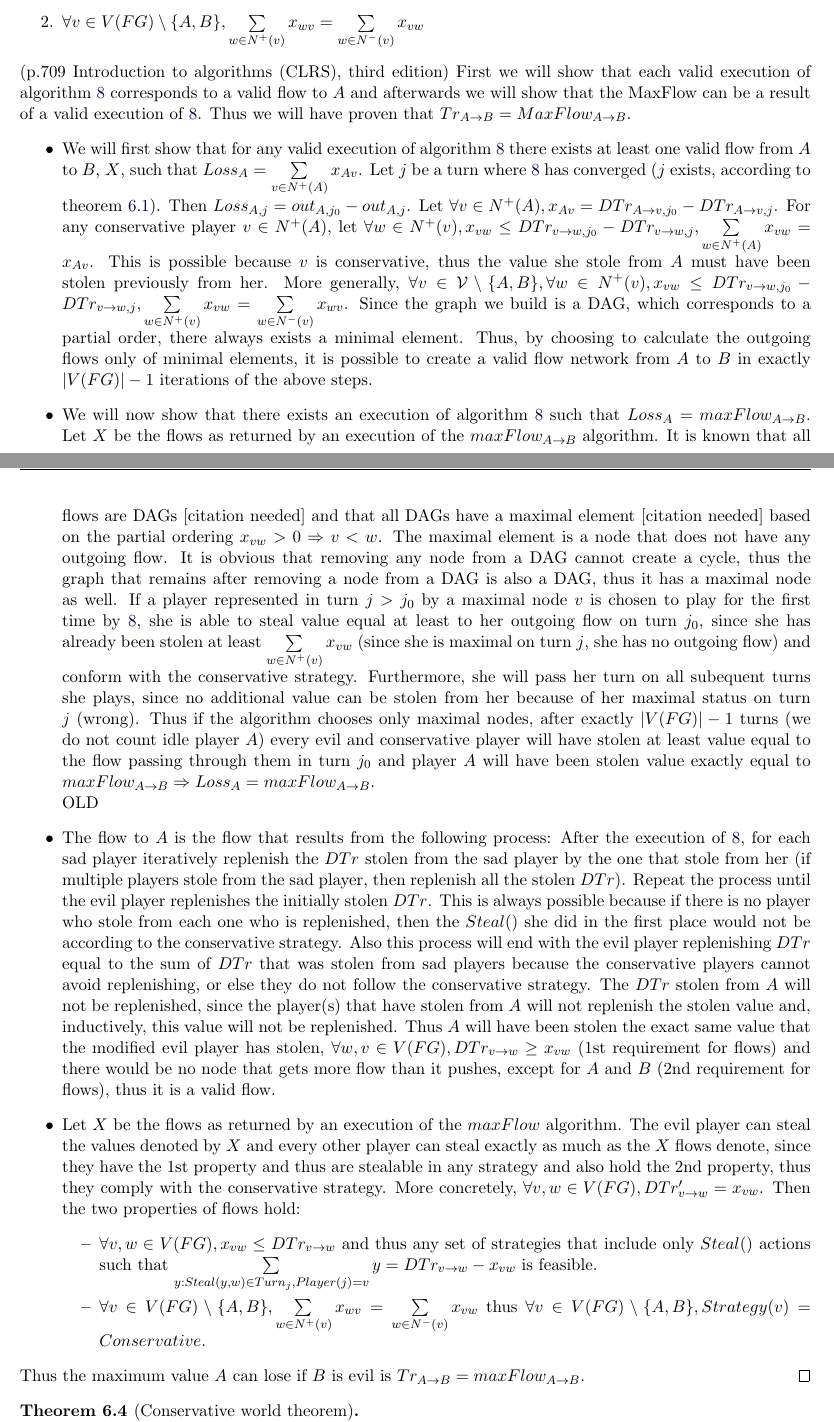
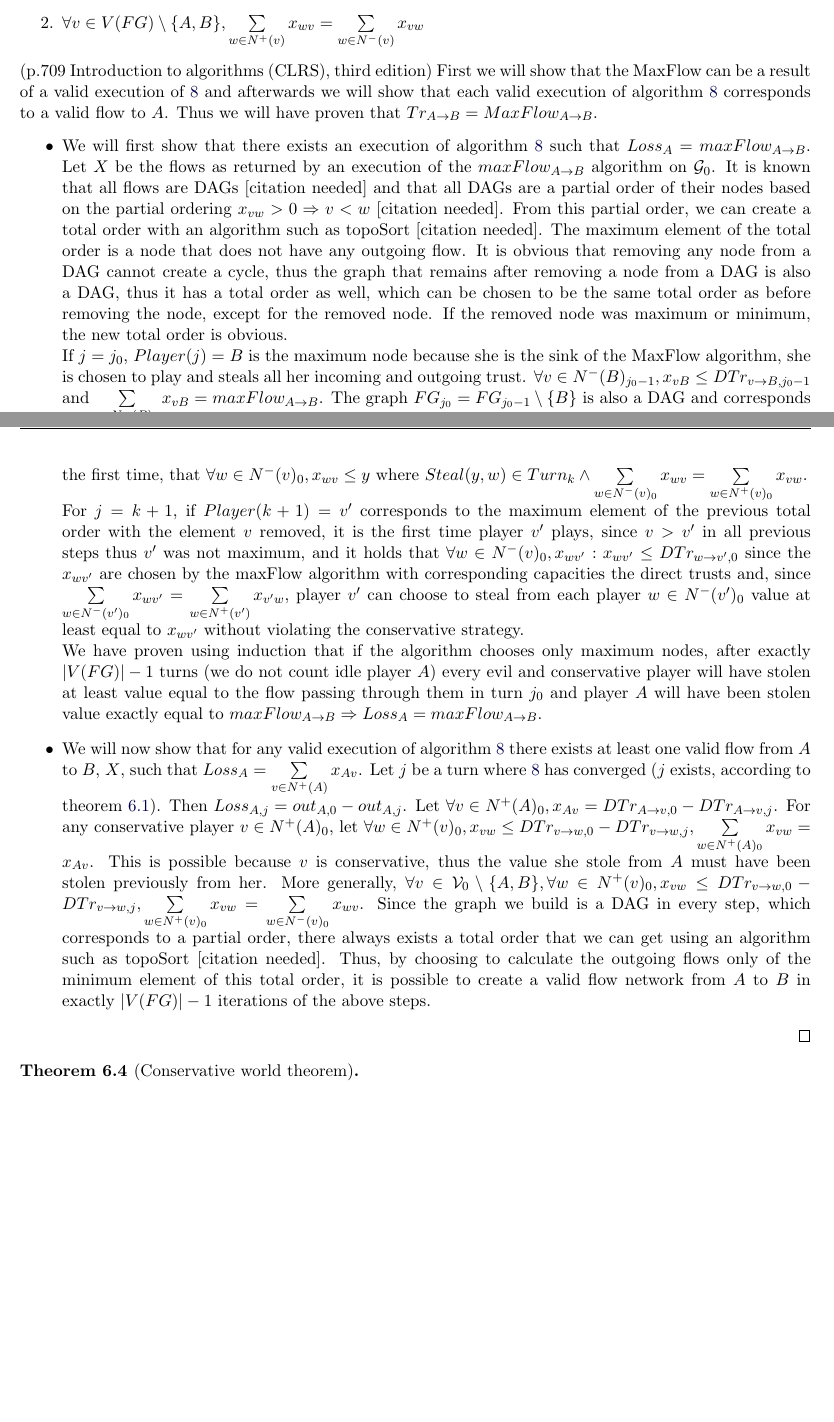
Before and after one commit to decrypto-org/TrustIsRisk, a LaTeX document (paperEng.tex): two parts of pages 9 and 10 of 18, joined at a grey line, cut so that both start at the same text, the shorter picture padded with empty space. Compiled offline with pdfLaTeX.

Commit message:
used induction for first bullet in trust flow theorem, started using induction for the second bullet

```diff
--- a/paperEng.tex
+++ b/paperEng.tex
@@ -584,66 +586,81 @@
           \item $\forall v \in V(FG) \setminus \{A,B\}, \sum\limits_{w \in N^{+}(v)}x_{wv} =
                 \sum\limits_{w \in N^{-}(v)}x_{vw}$
        \end{enumerate} (p.709 Introduction to algorithms (CLRS), third edition)
-       First we will show that each valid execution of algorithm \ref{transitivesteal} corresponds to a valid flow to $A$ and
-       afterwards we will show that the MaxFlow can be a result of a valid execution of \ref{transitivesteal}. Thus we will
-       have proven that $Tr_{A \rightarrow B} = MaxFlow_{A \rightarrow B}$.
+       First we will show that the MaxFlow can be a result of a valid execution of \ref{transitivesteal} and afterwards we
+       will show that each valid execution of algorithm \ref{transitivesteal} corresponds to a valid flow to $A$. Thus we
+       will have proven that $Tr_{A \rightarrow B} = MaxFlow_{A \rightarrow B}$.
        \begin{itemize}
-          \item We will first show that for any valid execution of algorithm \ref{transitivesteal} there exists at least one
+          \item We will first show that there exists an execution of algorithm \ref{transitivesteal} such that $Loss_A =
+          maxFlow_{A \rightarrow B}$. Let $X$ be the flows as returned by an execution of the $maxFlow_{A \rightarrow B}$
+          algorithm on $\mathcal{G}_0$. It is known that all flows are DAGs [citation needed] and that all DAGs are a partial
+          order of their nodes based on the partial ordering $x_{vw} > 0 \Rightarrow v < w$ [citation needed]. From this
+          partial order, we can create a total order with an algorithm such as topoSort [citation needed]. The maximum
+          element of the total order is a node that does not have any outgoing flow. It is obvious that removing any node
+          from a DAG cannot create a cycle, thus the graph that remains after removing a node from a DAG is also a DAG, thus
+          it has a total order as well, which can be chosen to be the same total order as before removing the node, except
+          for the removed node. If the removed node was maximum or minimum, the new total order is obvious. \\
+          If $j = j_0$, $Player(j) = B$ is the maximum node because she is the sink of the MaxFlow algorithm, she is
+          chosen to play and steals all her incoming and outgoing trust. $\forall v \in N^{-}(B)_{j_0-1}, x_{vB} \leq
+          DTr_{v \rightarrow B, j_0-1}$ and $\sum\limits_{v \in N^{-}(B)_0}x_{vB} = maxFlow_{A \rightarrow B}$. The graph
+          $FG_{j_0} = FG_{j_0-1} \setminus \{B\}$ is also a DAG and corresponds to the previous total order if we remove
+          the maximum element, $B$. \\
+          Suppose that for $j = k > j_0$, the player $v$ corresponding to the maximum element is chosen to play for the first
+          time, that $\forall w \in N^{-}(v)_0, x_{wv} \leq y$ where $Steal(y,w) \in Turn_k \wedge
+          \sum\limits_{w \in N^{-}(v)_0}x_{wv} = \sum\limits_{w \in N^{+}(v)_0}x_{vw}$. \\
+          For $j = k+1$, if $Player(k+1) = v'$ corresponds to the maximum element of the previous total order with the
+          element $v$ removed, it is the first time player $v'$ plays, since $v > v'$ in all previous steps thus $v'$ was not
+          maximum, and it holds that $\forall w \in N^{-}(v)_0, x_{wv'} : x_{wv'} \leq DTr_{w \rightarrow v', 0}$ since the
+          $x_{wv'}$ are chosen by the maxFlow algorithm with corresponding capacities the direct trusts and, since
+          $\sum\limits_{w \in N^{-}(v')_0}x_{wv'} = \sum\limits_{w \in N^{+}(v')}x_{v'w}$, player $v'$ can choose to steal
+          from each player $w \in N^{-}(v')_0$ value at least equal to $x_{wv'}$ without violating the conservative strategy.
+          \\ We have proven using induction that if the algorithm chooses only maximum nodes, after exactly $|V(FG)| - 1$
+          turns (we do not count idle player $A$) every evil and conservative player will have stolen at least value equal
+          to the flow passing through them in turn $j_0$ and player $A$ will have been stolen value exactly equal to
+          $maxFlow_{A \rightarrow B} \Rightarrow Loss_A = maxFlow_{A \rightarrow B}$.
+          \item We will now show that for any valid execution of algorithm \ref{transitivesteal} there exists at least one
           valid flow from $A$ to $B$, $X$, such that $Loss_A = \sum\limits_{v \in N^{+}(A)}x_{Av}$. Let $j$ be a turn where
           \ref{transitivesteal} has converged ($j$ exists, according to theorem \ref{convergence}). Then $Loss_{A, j} =
-          out_{A, j_0} - out_{A, j}$. Let $\forall v \in N^{+}(A), x_{Av} = DTr_{A \rightarrow v, j_0} - DTr_{A \rightarrow
-          v, j}$. For any conservative player $v \in N^{+}(A)$, let $\forall w \in N^{+}(v), x_{vw} \leq DTr_{v \rightarrow
-          w, j_0} - DTr_{v \rightarrow w, j}, \sum\limits_{w \in N^{+}(A)}x_{vw} = x_{Av}$. This is possible because $v$ is
-          conservative, thus the value she stole from $A$ must have been stolen previously from her. More generally, $\forall
-          v \in \mathcal{V} \setminus \{A,B\}, \forall w \in N^{+}(v), x_{vw} \leq DTr_{v \rightarrow w, j_0} - DTr_{v
-          \rightarrow w, j}, \sum\limits_{w \in N^{+}(v)}x_{vw} = \sum\limits_{w \in N^{-}(v)}x_{wv}$. Since the graph we
-          build is a DAG, which corresponds to a partial order, there always exists a minimal element. Thus, by choosing to
-          calculate the outgoing flows only of minimal elements, it is possible to create a valid flow network from $A$ to
-          $B$ in exactly $|V(FG)| - 1$ iterations of the above steps.
-          \item We will now show that there exists an execution of algorithm \ref{transitivesteal} such that $Loss_A =
-          maxFlow_{A \rightarrow B}$. Let $X$ be the flows as returned by an execution of the $maxFlow_{A \rightarrow B}$
-          algorithm. It is known that all flows are DAGs [citation needed] and that all DAGs have a maximal element [citation
-          needed] based on the partial ordering $x_{vw} > 0 \Rightarrow v < w$. The maximal element is a node that does not
-          have any outgoing flow. It is obvious that removing any node from a DAG cannot create a cycle, thus the graph that
-          remains after removing a node from a DAG is also a DAG, thus it has a maximal node as well. If a player represented
-          in turn $j > j_0$ by a maximal node $v$ is chosen to play for the first time by \ref{transitivesteal}, she is able
-          to steal value equal at least to her outgoing flow on turn $j_0$, since she has already been stolen at least
-          $\sum\limits_{w \in N^{+}(v)}x_{vw}$ (since she is maximal on turn $j$, she has no outgoing flow) and conform with
-          the conservative strategy. Furthermore, she will pass her turn on all subequent turns she plays, since no
-          additional value can be stolen from her because of her maximal status on turn $j$ (wrong). Thus if the algorithm
-          chooses only maximal nodes, after exactly $|V(FG)| - 1$ turns (we do not count idle player $A$) every evil and
-          conservative player will have stolen at least value equal to the flow passing through them in turn $j_0$ and player
-          $A$ will have been stolen value exactly equal to $maxFlow_{A \rightarrow B} \Rightarrow Loss_A = maxFlow_{A
-          \rightarrow B}$. \\
-OLD
-          \item The flow to $A$ is the flow that results from the following process: After the execution of
-          \ref{transitivesteal}, for each sad player iteratively replenish the $DTr$ stolen from the sad player by the one
-          that stole from her (if multiple players stole from the sad player, then replenish all the stolen $DTr$). Repeat
-          the process until the evil player replenishes the initially stolen $DTr$. This is always possible because if there
-          is no player who stole from each one who is replenished, then the $Steal()$ she did in the first place would not be
-          according to the conservative strategy. Also this process will end with the evil player replenishing $DTr$ equal
-          to the sum of $DTr$ that was stolen from sad players because the conservative players cannot avoid replenishing,
-          or else they do not follow the conservative strategy. The $DTr$ stolen from $A$ will not be replenished, since
-          the player(s) that have stolen from $A$ will not replenish the stolen value and, inductively, this value will not
-          be replenished. Thus $A$ will have been stolen the exact same value that the modified evil player has stolen,
-          $\forall w,v \in V(FG), DTr_{v \rightarrow w} \geq x_{vw}$ (1st requirement for flows) and there would be no node
-          that gets more flow than it pushes, except for $A$ and $B$ (2nd requirement for flows), thus it is a valid flow.
-          \item Let $X$ be the flows as returned by an execution of the $maxFlow$ algorithm. The evil player can steal
-          the values denoted by $X$ and every other player can steal exactly as much as the $X$ flows denote, since they
-          have the 1st property and thus are stealable in any strategy and also hold the 2nd property, thus they comply with
-          the conservative strategy. More concretely, $\forall v,w \in V(FG), DTr_{v \rightarrow w}' = x_{vw}$. Then the two
-          properties of flows hold:
-          \begin{itemize}
-             \item $\forall v,w \in V(FG),x_{vw} \leq DTr_{v \rightarrow w}$ and thus any set of strategies that include only
-             $Steal()$ actions such that $\sum\limits_{y : Steal(y,w) \in Turn_j, Player(j) = v}y = DTr_{v \rightarrow w} -
-             x_{vw}$ is feasible.
-             \item $\forall v \in V(FG) \setminus \{A,B\}, \sum\limits_{w \in N^{+}(v)}x_{wv} =
-             \sum\limits_{w \in N^{-}(v)}x_{vw}$ thus $\forall v \in V(FG) \setminus \{A,B\}, Strategy(v) = Conservative$.
-          \end{itemize}
-
+          out_{A, 0} - out_{A, j}$. Let $\forall v \in N^{+}(A)_0, x_{Av} = DTr_{A \rightarrow v, 0} - DTr_{A \rightarrow
+          v, j}$. For any conservative player $v \in N^{+}(A)_0$, let $\forall w \in N^{+}(v)_0, x_{vw} \leq DTr_{v
+          \rightarrow w, 0} - DTr_{v \rightarrow w, j}, \sum\limits_{w \in N^{+}(A)_0}x_{vw} = x_{Av}$. This is possible
+          because $v$ is conservative, thus the value she stole from $A$ must have been stolen previously from her. More
+          generally, $\forall v \in \mathcal{V}_0 \setminus \{A,B\}, \forall w \in N^{+}(v)_0, x_{vw} \leq
+          DTr_{v \rightarrow w, 0} - DTr_{v \rightarrow w, j}, \sum\limits_{w \in N^{+}(v)_0}x_{vw} = \sum\limits_{w \in
+          N^{-}(v)_0}x_{wv}$. Since the graph we build is a DAG in every step, which corresponds to a partial order, there
+          always exists a total order that we can get using an algorithm such as topoSort [citation needed]. Thus, by
+          choosing to calculate the outgoing flows only of the minimum element of this total order, it is possible to create
+          a valid flow network from $A$ to $B$ in exactly $|V(FG)| - 1$ iterations of the above steps.
        \end{itemize}
-       Thus the maximum value $A$ can lose if $B$ is evil is $Tr_{A \rightarrow B} = maxFlow_{A \rightarrow B}$.
-%\ \\ OLD
+    \end{proof}
+%OLD
+%          \item The flow to $A$ is the flow that results from the following process: After the execution of
+%          \ref{transitivesteal}, for each sad player iteratively replenish the $DTr$ stolen from the sad player by the one
+%          that stole from her (if multiple players stole from the sad player, then replenish all the stolen $DTr$). Repeat
+%          the process until the evil player replenishes the initially stolen $DTr$. This is always possible because if there
+%          is no player who stole from each one who is replenished, then the $Steal()$ she did in the first place would not be
+%          according to the conservative strategy. Also this process will end with the evil player replenishing $DTr$ equal
+%          to the sum of $DTr$ that was stolen from sad players because the conservative players cannot avoid replenishing,
+%          or else they do not follow the conservative strategy. The $DTr$ stolen from $A$ will not be replenished, since
+%          the player(s) that have stolen from $A$ will not replenish the stolen value and, inductively, this value will not
+%          be replenished. Thus $A$ will have been stolen the exact same value that the modified evil player has stolen,
+%          $\forall w,v \in V(FG), DTr_{v \rightarrow w} \geq x_{vw}$ (1st requirement for flows) and there would be no node
+%          that gets more flow than it pushes, except for $A$ and $B$ (2nd requirement for flows), thus it is a valid flow.
+%          \item Let $X$ be the flows as returned by an execution of the $maxFlow$ algorithm. The evil player can steal
+%          the values denoted by $X$ and every other player can steal exactly as much as the $X$ flows denote, since they
+%          have the 1st property and thus are stealable in any strategy and also hold the 2nd property, thus they comply with
+%          the conservative strategy. More concretely, $\forall v,w \in V(FG), DTr_{v \rightarrow w}' = x_{vw}$. Then the two
+%          properties of flows hold:
+%          \begin{itemize}
+%             \item $\forall v,w \in V(FG),x_{vw} \leq DTr_{v \rightarrow w}$ and thus any set of strategies that include only
+%             $Steal()$ actions such that $\sum\limits_{y : Steal(y,w) \in Turn_j, Player(j) = v}y = DTr_{v \rightarrow w} -
+%             x_{vw}$ is feasible.
+%             \item $\forall v \in V(FG) \setminus \{A,B\}, \sum\limits_{w \in N^{+}(v)}x_{wv} =
+%             \sum\limits_{w \in N^{-}(v)}x_{vw}$ thus $\forall v \in V(FG) \setminus \{A,B\}, Strategy(v) = Conservative$.
+%          \end{itemize}
+%
+%       \end{itemize}
+%       Thus the maximum value $A$ can lose if $B$ is evil is $Tr_{A \rightarrow B} = maxFlow_{A \rightarrow B}$.
+%\ \\ OLDER
 %       \begin{enumerate}
 %	   \item We will show that $Tr_{A \rightarrow B} \leq MaxFlow_{A \rightarrow B}$.
 %          We know that $MaxFlow_{A \rightarrow B} = MinCut_{A \rightarrow B}$. We will show that, if everybody except
@@ -680,7 +697,6 @@ OLD
 %           strategy followed by B could reduce the value of A, so our supposition (1) cannot be true.
 %        \end{enumerate}
 %        OLD PROOF END
-    \end{proof}
 
     \begin{theorem}[Conservative world theorem] \ \\
     \label{conservativeworld}
```
Also changed, not shown: paperEng.pdf, paperEng.tex (6 more changed lines).
